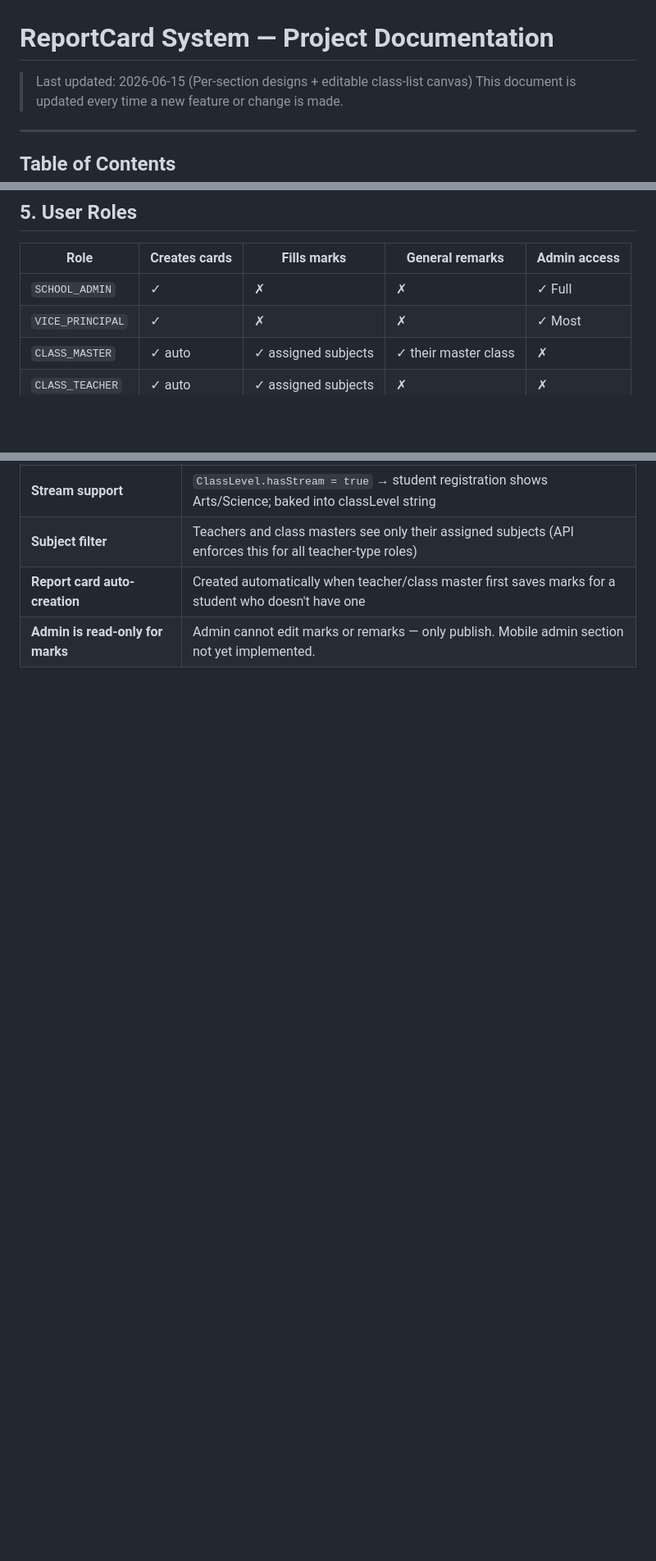
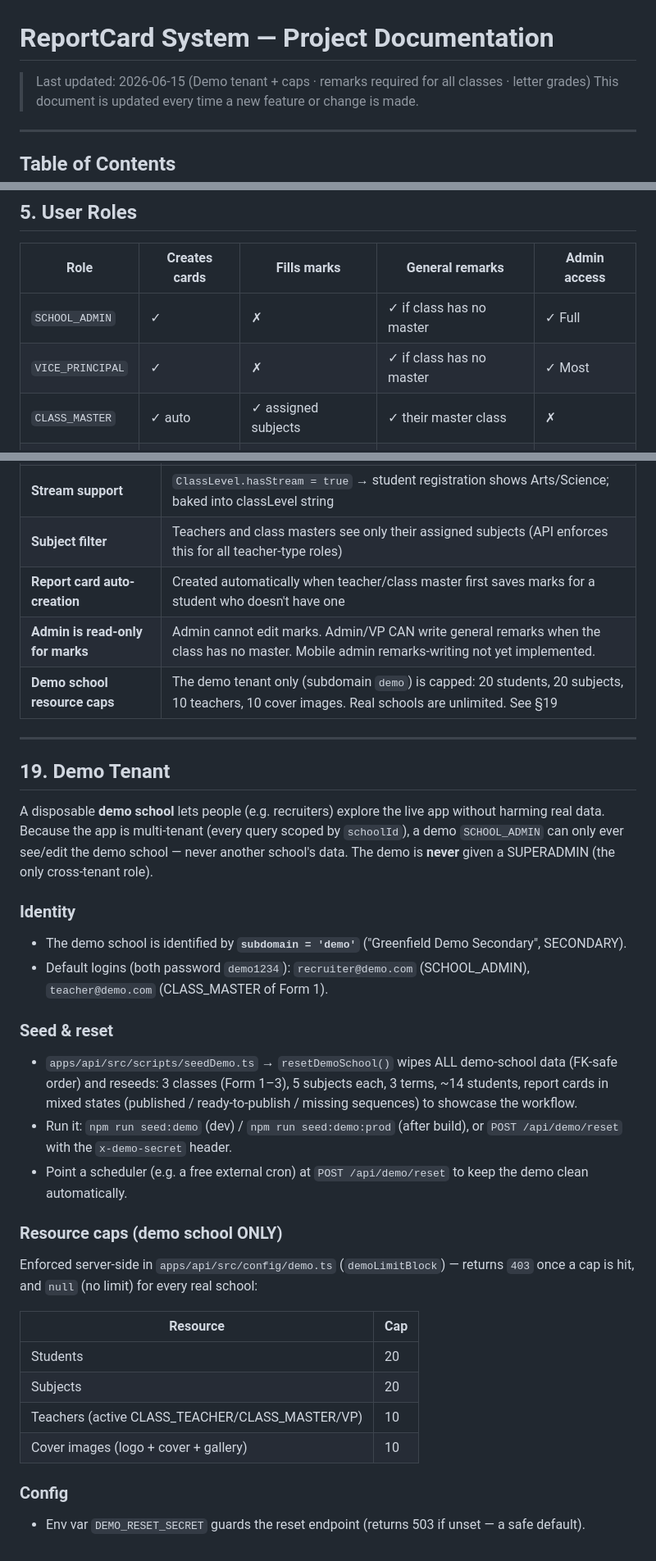
Before and after one commit to mengotduran/reportcard, a Markdown page: DOCUMENTATION.md, 3 parts joined by grey strips. Shown at 82% size. Drawn GitHub-style; blank space fills up the shorter version.

```diff
--- a/DOCUMENTATION.md
+++ b/DOCUMENTATION.md
@@ -1,6 +1,6 @@
 # ReportCard System — Project Documentation
 
-> Last updated: 2026-06-15 (Per-section designs + editable class-list canvas)
+> Last updated: 2026-06-15 (Demo tenant + caps · remarks required for all classes · letter grades)
 > This document is updated every time a new feature or change is made.
 
 ---
@@ -124,8 +125,8 @@ npx prisma studio          # View data at localhost:5555
 
 | Role | Creates cards | Fills marks | General remarks | Admin access |
 |------|---|---|---|---|
-| `SCHOOL_ADMIN` | ✓ | ✗ | ✗ | ✓ Full |
-| `VICE_PRINCIPAL` | ✓ | ✗ | ✗ | ✓ Most |
+| `SCHOOL_ADMIN` | ✓ | ✗ | ✓ if class has no master | ✓ Full |
+| `VICE_PRINCIPAL` | ✓ | ✗ | ✓ if class has no master | ✓ Most |
 | `CLASS_MASTER` | ✓ auto | ✓ assigned subjects | ✓ their master class | ✗ |
 | `CLASS_TEACHER` | ✓ auto | ✓ assigned subjects | ✗ | ✗ |
 | `STUDENT` | (future) | — | — | — |
@@ -567,4 +602,33 @@ On the report card detail page, **Print / Save PDF**:
 | **Stream support** | `ClassLevel.hasStream = true` → student registration shows Arts/Science; baked into classLevel string |
 | **Subject filter** | Teachers and class masters see only their assigned subjects (API enforces this for all teacher-type roles) |
 | **Report card auto-creation** | Created automatically when teacher/class master first saves marks for a student who doesn't have one |
-| **Admin is read-only for marks** | Admin cannot edit marks or remarks — only publish. Mobile admin section not yet implemented. |
+| **Admin is read-only for marks** | Admin cannot edit marks. Admin/VP CAN write general remarks when the class has no master. Mobile admin remarks-writing not yet implemented. |
+| **Demo school resource caps** | The demo tenant only (subdomain `demo`) is capped: 20 students, 20 subjects, 10 teachers, 10 cover images. Real schools are unlimited. See §19 |
+
+---
+
+## 19. Demo Tenant
+
+A disposable **demo school** lets people (e.g. recruiters) explore the live app without harming real data. Because the app is multi-tenant (every query scoped by `schoolId`), a demo `SCHOOL_ADMIN` can only ever see/edit the demo school — never another school's data. The demo is **never** given a SUPERADMIN (the only cross-tenant role).
+
+### Identity
+- The demo school is identified by **`subdomain = 'demo'`** ("Greenfield Demo Secondary", SECONDARY).
+- Default logins (both password `demo1234`): `recruiter@demo.com` (SCHOOL_ADMIN), `teacher@demo.com` (CLASS_MASTER of Form 1).
+
+### Seed & reset
+- `apps/api/src/scripts/seedDemo.ts` → `resetDemoSchool()` wipes ALL demo-school data (FK-safe order) and reseeds: 3 classes (Form 1–3), 5 subjects each, 3 terms, ~14 students, report cards in mixed states (published / ready-to-publish / missing sequences) to showcase the workflow.
+- Run it: `npm run seed:demo` (dev) / `npm run seed:demo:prod` (after build), or `POST /api/demo/reset` with the `x-demo-secret` header.
+- Point a scheduler (e.g. a free external cron) at `POST /api/demo/reset` to keep the demo clean automatically.
+
+### Resource caps (demo school ONLY)
+Enforced server-side in `apps/api/src/config/demo.ts` (`demoLimitBlock`) — returns `403` once a cap is hit, and `null` (no limit) for every real school:
+
+| Resource | Cap |
+|----------|-----|
+| Students | 20 |
+| Subjects | 20 |
+| Teachers (active CLASS_TEACHER/CLASS_MASTER/VP) | 10 |
+| Cover images (logo + cover + gallery) | 10 |
+
+### Config
+- Env var `DEMO_RESET_SECRET` guards the reset endpoint (returns 503 if unset — a safe default).
```
Also changed, not shown: other parts of DOCUMENTATION.md (+49 -14 lines).
